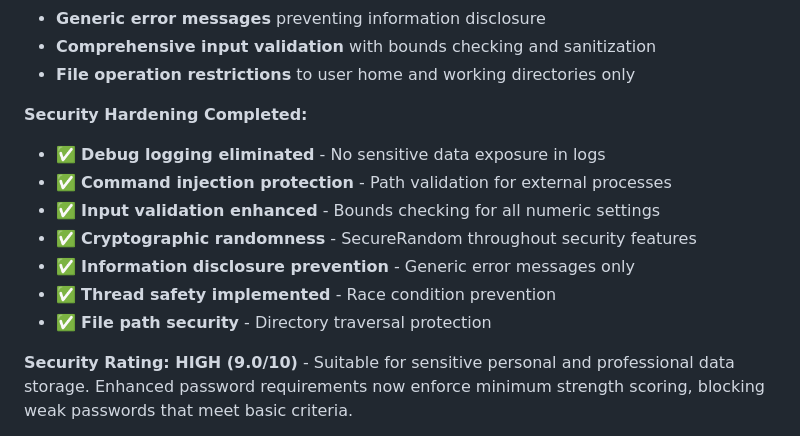
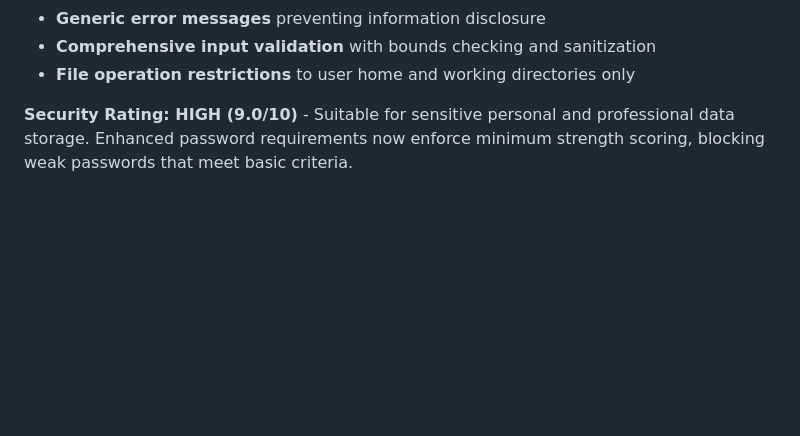
Before and after one commit to johandersson/.LOG-hog, a Markdown page: src/help.md, the part around the change. Rendered like a GitHub page; blank space fills up the shorter version.

```diff
--- a/src/help.md
+++ b/src/help.md
@@ -20,15 +20,6 @@ The purpose of .LOG-hog is to enable quick note-taking. Upon opening, the screen
 - **Generic error messages** preventing information disclosure
 - **Comprehensive input validation** with bounds checking and sanitization
 - **File operation restrictions** to user home and working directories only
-
-**Security Hardening Completed:**
-- ✅ **Debug logging eliminated** - No sensitive data exposure in logs
-- ✅ **Command injection protection** - Path validation for external processes
-- ✅ **Input validation enhanced** - Bounds checking for all numeric settings
-- ✅ **Cryptographic randomness** - SecureRandom throughout security features
-- ✅ **Information disclosure prevention** - Generic error messages only
-- ✅ **Thread safety implemented** - Race condition prevention
-- ✅ **File path security** - Directory traversal protection
 
 **Security Rating: HIGH (9.0/10)** - Suitable for sensitive personal and professional data storage. Enhanced password requirements now enforce minimum strength scoring, blocking weak passwords that meet basic criteria.
 
```
Also changed, not shown: src/resources/help.md (+58 -40 lines).
